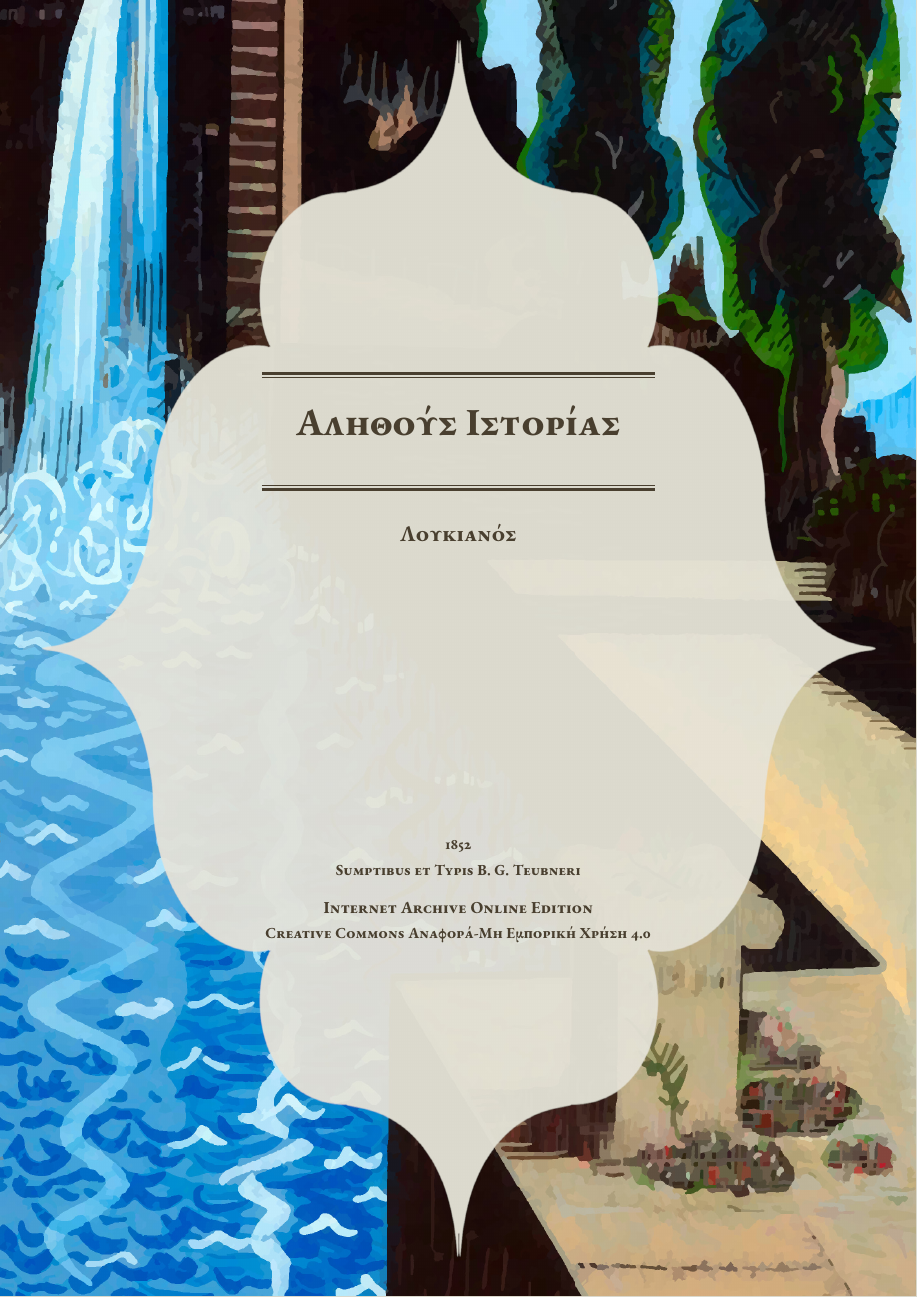
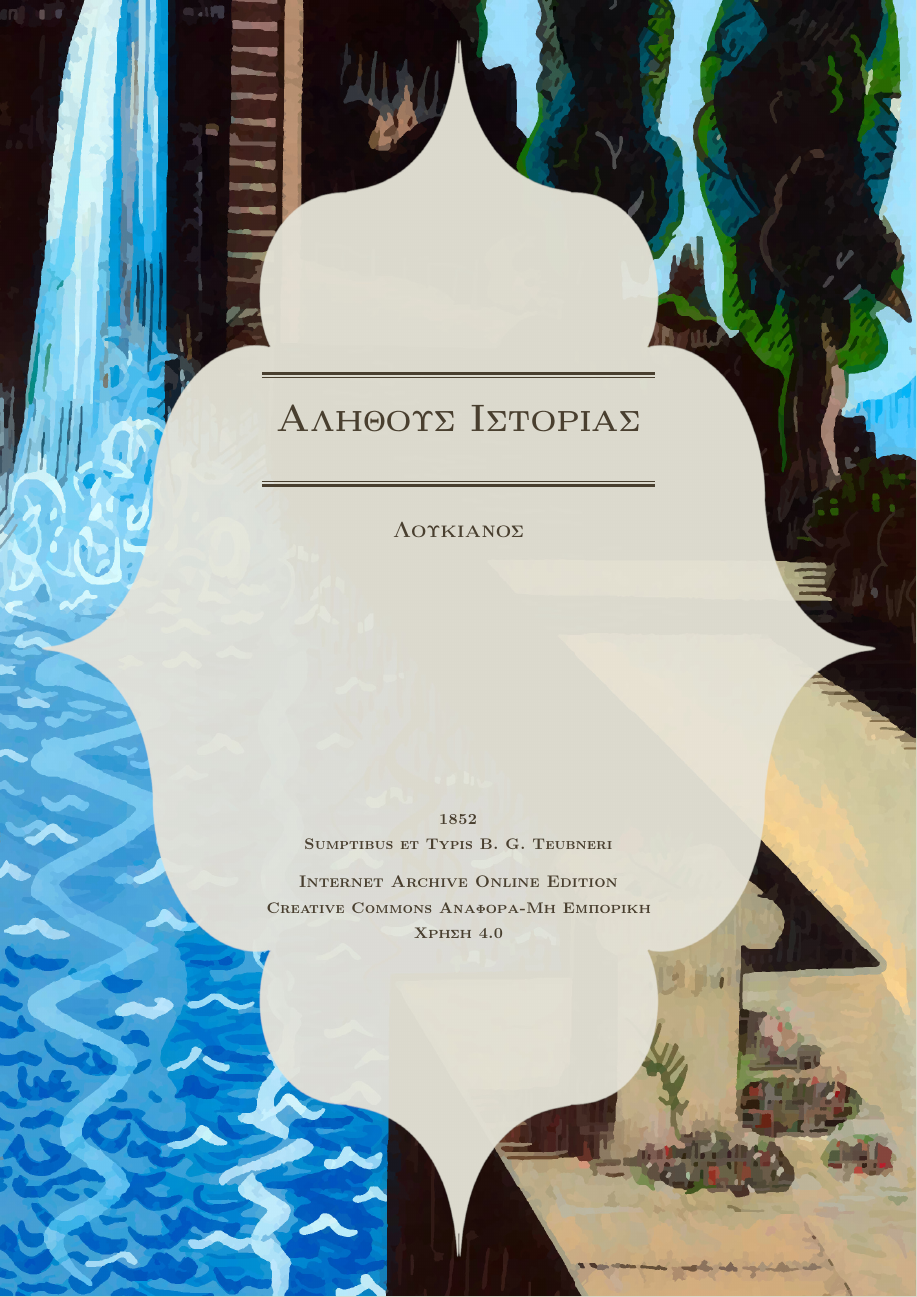
Before and after one commit to solaranamnesis/lucian-of-samosata, a LaTeX document (true-story/full-text-greek-custom04.tex): part of page 1 of 68 before the commit and part of page 1 of 88 after it, cut so that both start at the same text. Compiled offline with pdfLaTeX.

Commit message:
Update full-text-greek-custom04.tex

```diff
--- a/true-story/full-text-greek-custom04.tex
+++ b/true-story/full-text-greek-custom04.tex
@@ -1,7 +1,6 @@
 \documentclass[a4paper, 11pt, oneside, polutonikogreek, german]{article}
-\usepackage[utf8]{inputenc}
 \usepackage[T1]{fontenc}
-\usepackage{ebgaramond}
+\usepackage{gfsneohellenic}
 
 % Load encoding definitions (after font package)
 
```
